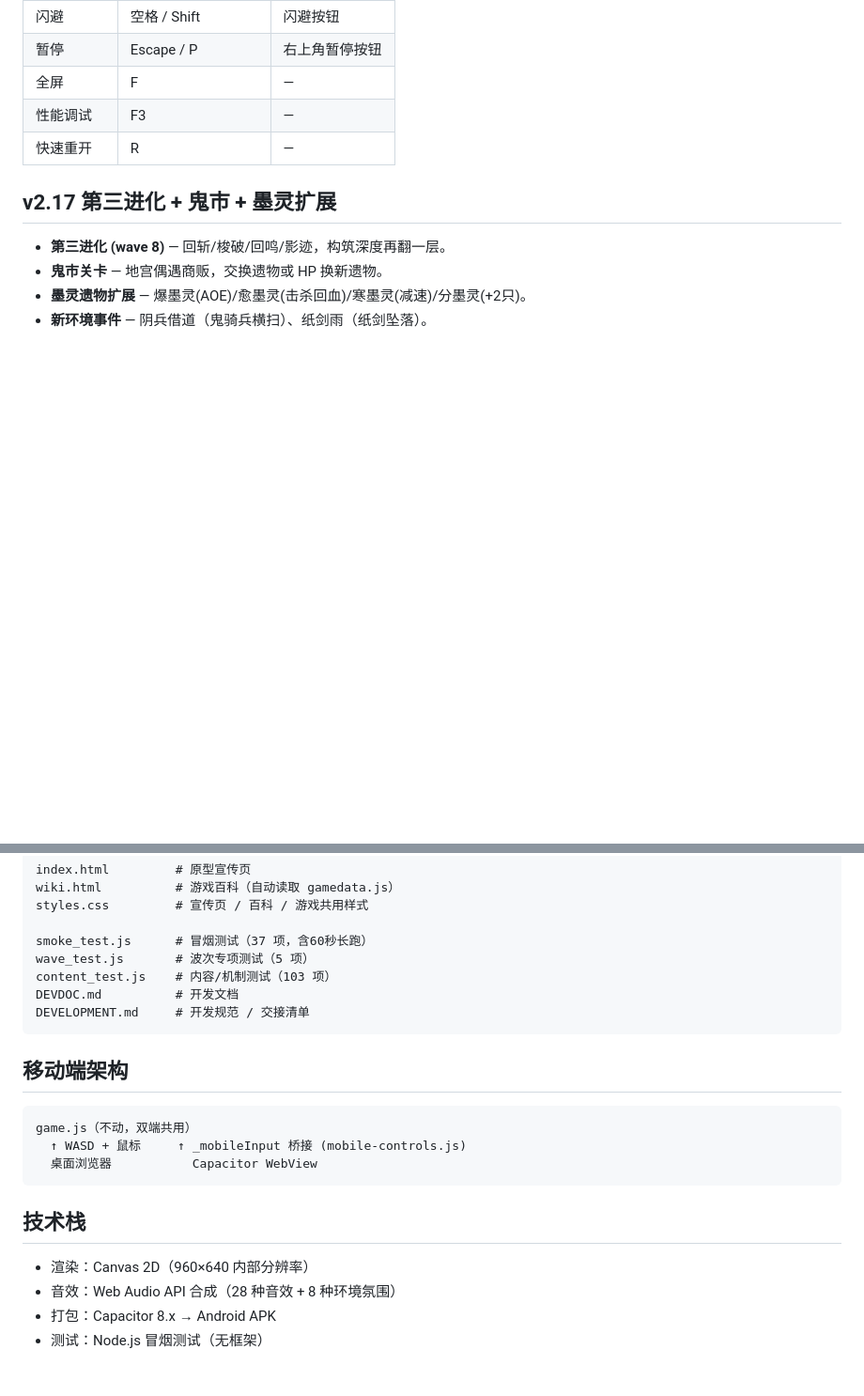
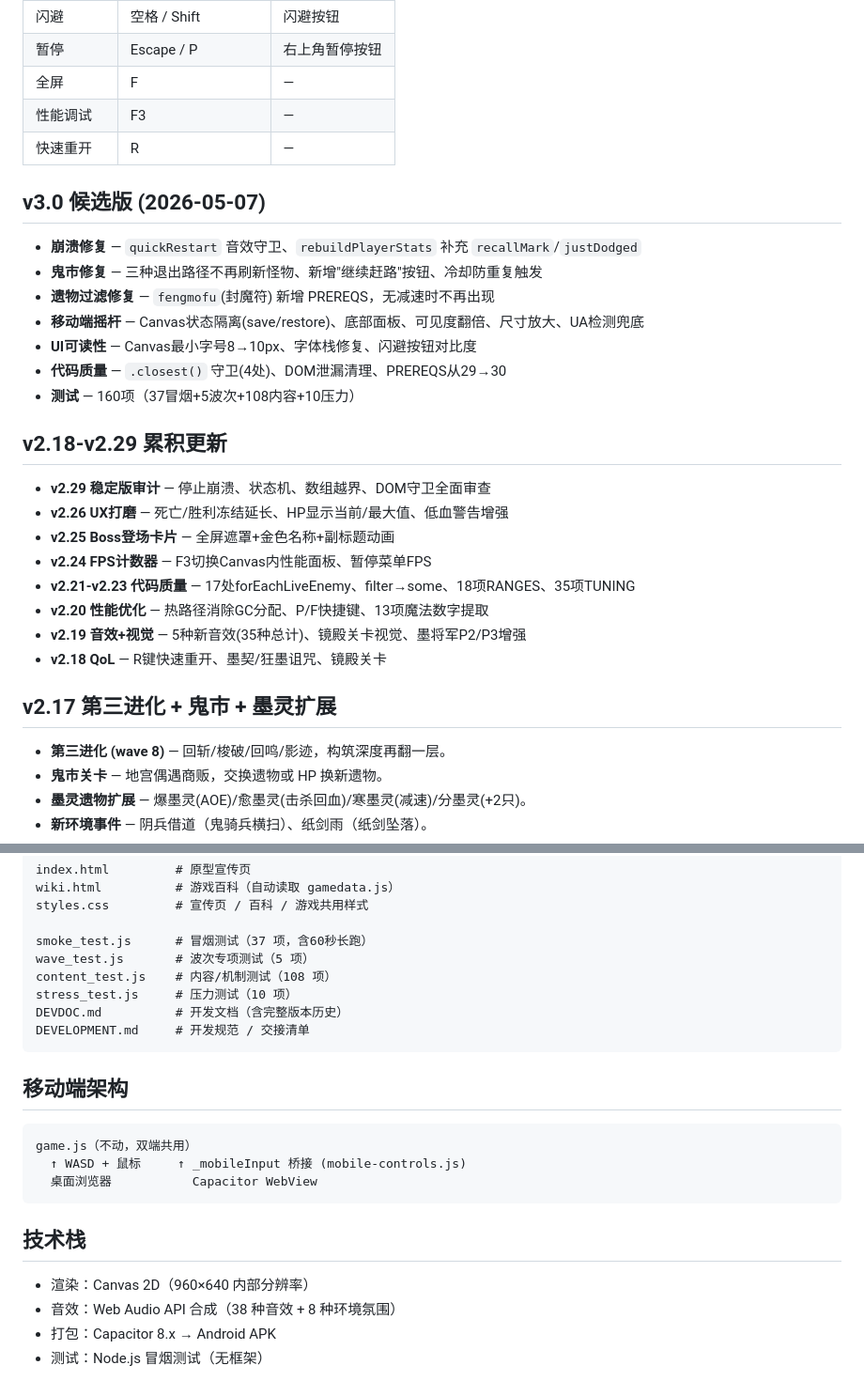
Before and after one commit to wscytz/mosui-zouyinlu, a Markdown page: README.md, 2 parts joined by grey strips. Shown at 94% size. GitHub-like rendering; blank space fills up the shorter version.

Commit message:
README: 补充v2.18-v3.0更新记录、GitHub Pages部署说明、文件结构更新

````diff
--- a/README.md
+++ b/README.md
@@ -26,6 +26,27 @@ node smoke_test.js && node wave_test.js && node content_test.js && node stress_t
 | 全屏 | F | — |
 | 性能调试 | F3 | — |
 | 快速重开 | R | — |
+
+## v3.0 候选版 (2026-05-07)
+
+- **崩溃修复** — `quickRestart` 音效守卫、`rebuildPlayerStats` 补充 `recallMark`/`justDodged`
+- **鬼市修复** — 三种退出路径不再刷新怪物、新增"继续赶路"按钮、冷却防重复触发
+- **遗物过滤修复** — `fengmofu`(封魔符) 新增 PREREQS，无减速时不再出现
+- **移动端摇杆** — Canvas状态隔离(save/restore)、底部面板、可见度翻倍、尺寸放大、UA检测兜底
+- **UI可读性** — Canvas最小字号8→10px、字体栈修复、闪避按钮对比度
+- **代码质量** — `.closest()` 守卫(4处)、DOM泄漏清理、PREREQS从29→30
+- **测试** — 160项（37冒烟+5波次+108内容+10压力）
+
+## v2.18-v2.29 累积更新
+
+- **v2.29 稳定版审计** — 停止崩溃、状态机、数组越界、DOM守卫全面审查
+- **v2.26 UX打磨** — 死亡/胜利冻结延长、HP显示当前/最大值、低血警告增强
+- **v2.25 Boss登场卡片** — 全屏遮罩+金色名称+副标题动画
+- **v2.24 FPS计数器** — F3切换Canvas内性能面板、暂停菜单FPS
+- **v2.21-v2.23 代码质量** — 17处forEachLiveEnemy、filter→some、18项RANGES、35项TUNING
+- **v2.20 性能优化** — 热路径消除GC分配、P/F快捷键、13项魔法数字提取
+- **v2.19 音效+视觉** — 5种新音效(35种总计)、镜殿关卡视觉、墨将军P2/P3增强
+- **v2.18 QoL** — R键快速重开、墨契/狂墨诅咒、镜殿关卡
 
 ## v2.17 第三进化 + 鬼市 + 墨灵扩展
 
@@ -111,8 +142,9 @@ styles.css         # 宣传页 / 百科 / 游戏共用样式
 
 smoke_test.js      # 冒烟测试（37 项，含60秒长跑）
 wave_test.js       # 波次专项测试（5 项）
-content_test.js    # 内容/机制测试（103 项）
-DEVDOC.md          # 开发文档
+content_test.js    # 内容/机制测试（108 项）
+stress_test.js     # 压力测试（10 项）
+DEVDOC.md          # 开发文档（含完整版本历史）
 DEVELOPMENT.md     # 开发规范 / 交接清单
 ```
 
@@ -127,6 +159,6 @@ game.js（不动，双端共用）
 ## 技术栈
 
 - 渲染：Canvas 2D（960×640 内部分辨率）
-- 音效：Web Audio API 合成（28 种音效 + 8 种环境氛围）
+- 音效：Web Audio API 合成（38 种音效 + 8 种环境氛围）
 - 打包：Capacitor 8.x → Android APK
 - 测试：Node.js 冒烟测试（无框架）
````
Also changed, not shown: other parts of README.md (+10 -0 lines).
